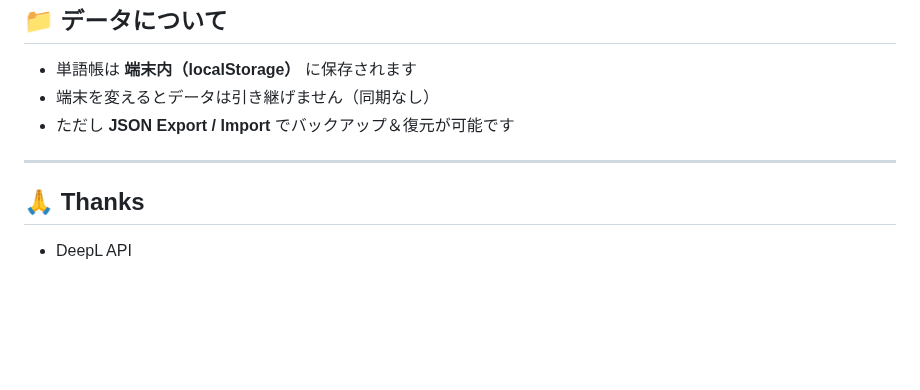
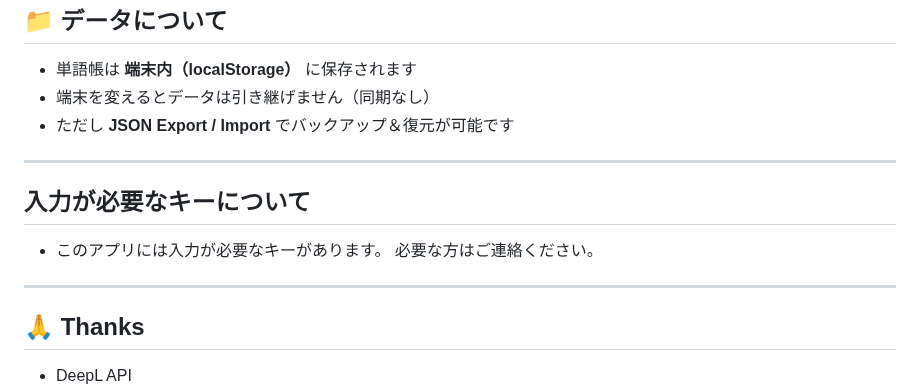
Before and after one commit to Masato-Nasu/TANGO-CHO, a Markdown page: README.md, the part around the change. Drawn GitHub-style; blank space fills up the shorter version.

Commit message:
Add section on required input keys
Added section about required input keys and contact information.

```diff
--- a/README.md
+++ b/README.md
@@ -86,6 +86,13 @@
 
 ---
 
+## 入力が必要なキーについて
+
+- このアプリには入力が必要なキーがあります。
+  必要な方はご連絡ください。
+
+---
+
 ## 🙏 Thanks
 
 - DeepL API
```
